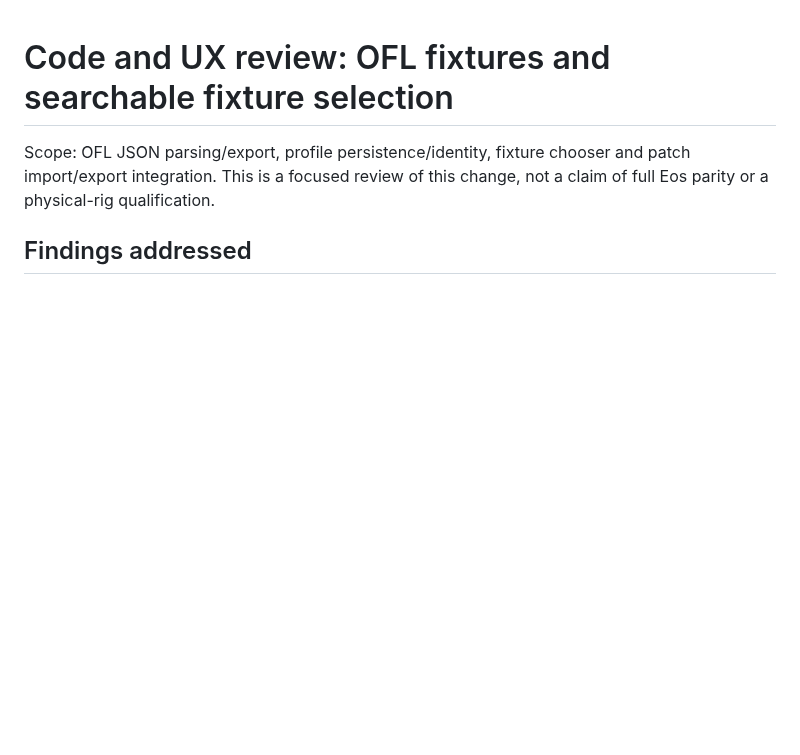
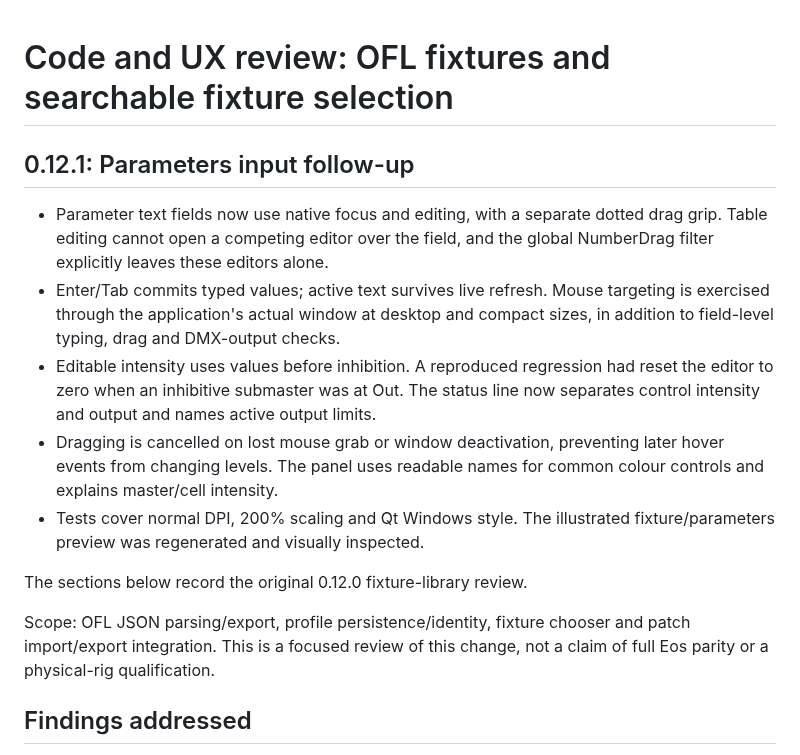
Before and after one commit to PixelStereo/Cold-Flame, a Markdown page: docs/CODE-REVIEW-0.12.md, the part around the change. GitHub-like rendering; blank space fills up the shorter version.

Commit message:
Fix Parameters text editing and add explicit value drag grips

```diff
--- a/docs/CODE-REVIEW-0.12.md
+++ b/docs/CODE-REVIEW-0.12.md
@@ -1,4 +1,23 @@
 # Code and UX review: OFL fixtures and searchable fixture selection
+
+## 0.12.1: Parameters input follow-up
+
+- Parameter text fields now use native focus and editing, with a separate dotted
+  drag grip. Table editing cannot open a competing editor over the field, and
+  the global NumberDrag filter explicitly leaves these editors alone.
+- Enter/Tab commits typed values; active text survives live refresh. Mouse
+  targeting is exercised through the application's actual window at desktop and
+  compact sizes, in addition to field-level typing, drag and DMX-output checks.
+- Editable intensity uses values before inhibition. A reproduced regression had
+  reset the editor to zero when an inhibitive submaster was at Out. The status
+  line now separates control intensity and output and names active output limits.
+- Dragging is cancelled on lost mouse grab or window deactivation, preventing
+  later hover events from changing levels. The panel uses readable names for
+  common colour controls and explains master/cell intensity.
+- Tests cover normal DPI, 200% scaling and Qt Windows style. The illustrated
+  fixture/parameters preview was regenerated and visually inspected.
+
+The sections below record the original 0.12.0 fixture-library review.
 
 Scope: OFL JSON parsing/export, profile persistence/identity, fixture chooser and
 patch import/export integration. This is a focused review of this change, not a
```
Also changed, not shown: README.md (+1 -1 lines), docs/FIXTURES-AND-TRACKING.md (+3 -1 lines), docs/PARAMETERS.md (added, +37 -0 lines), fixtures-preview.png, 4 other files.
